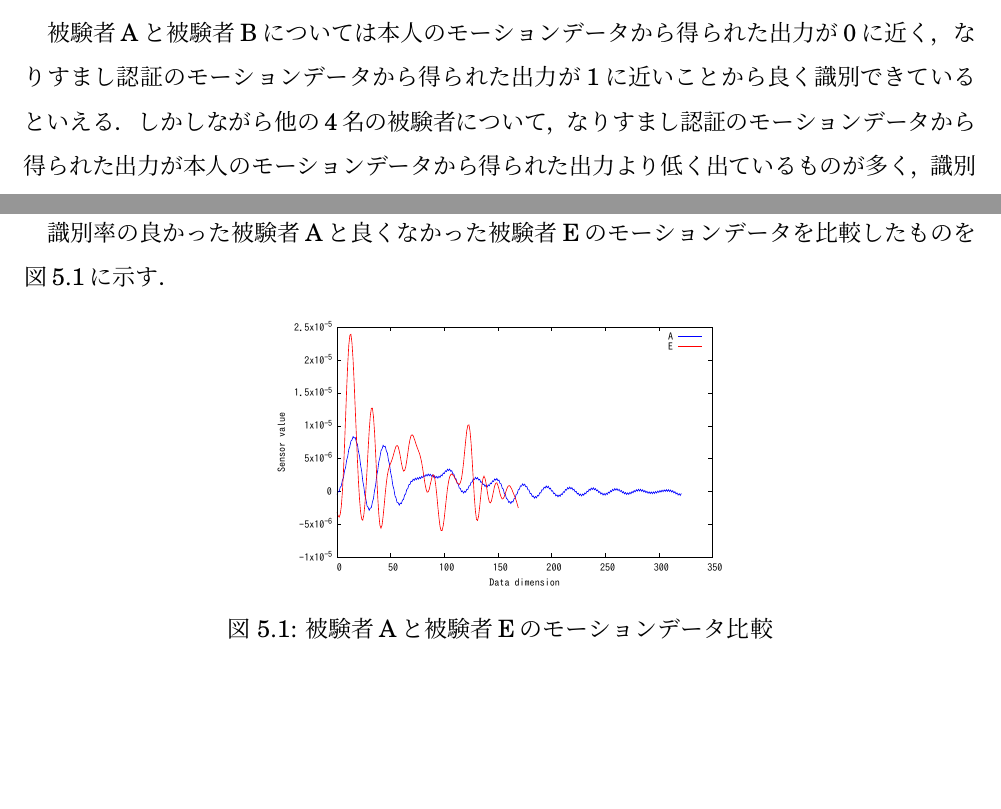
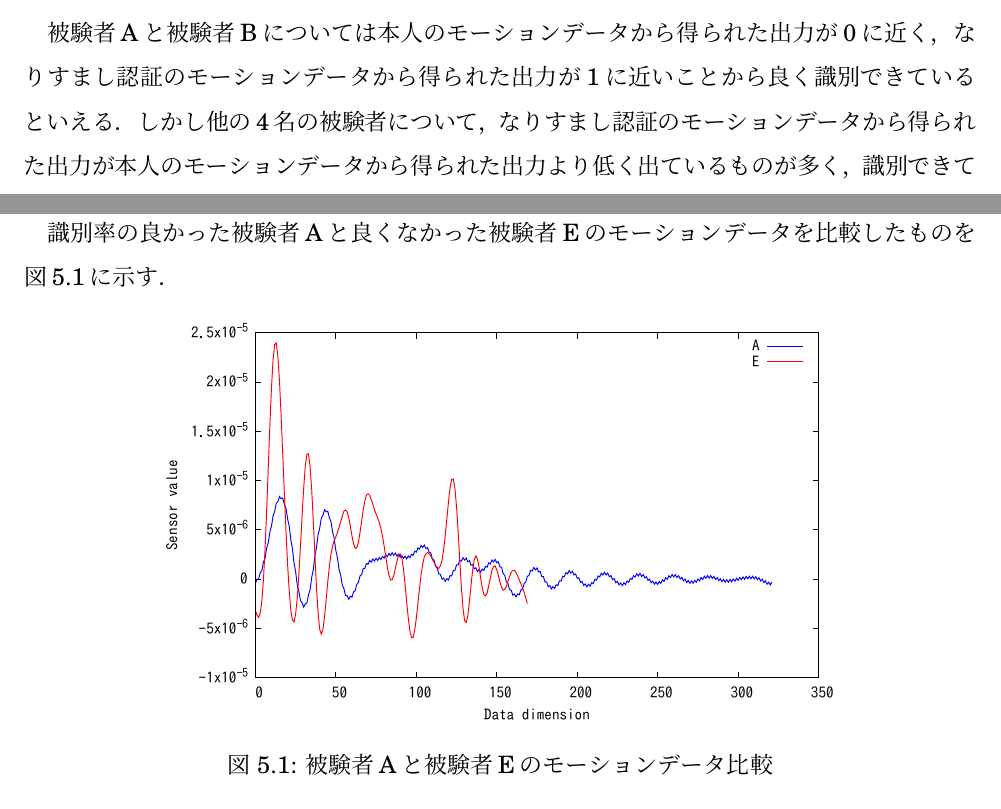
Before and after one commit to arkenous/master-thesis, a LaTeX thesis (thesis/thesis.tex, which reads thesis/5_Evaluation.tex): two parts of pages 31 and 33 of 36, joined at a grey line, cut so that both start at the same text, the shorter picture padded with empty space. Compiled offline with pLaTeX and dvipdfmx.

Commit message:
Modify Evaluation of thesis

```diff
--- a/thesis/5_Evaluation.tex
+++ b/thesis/5_Evaluation.tex
@@ -49,7 +49,7 @@
 
 
 被験者Aと被験者Bについては本人のモーションデータから得られた出力が0に近く，なりすまし認証のモーションデータから得られた出力が1に近いことから良く識別できているといえる．
-しかしながら他の4名の被験者について，なりすまし認証のモーションデータから得られた出力が本人のモーションデータから得られた出力より低く出ているものが多く，識別できていない結果となった．
+しかし他の4名の被験者について，なりすまし認証のモーションデータから得られた出力が本人のモーションデータから得られた出力より低く出ているものが多く，識別できていない結果となった．
 
 本システムでは端末所有者のモーションデータとなりすまし認証によるモーションデータを識別するために，識別器の学習時に端末所有者のモーションデータのほかに，このデータと同じ値域で生成した乱数で一部を置き換えたダミーデータを用いた．
 このダミーデータは元データの値域及び次元数に依存するため，端末所有者が入力したモーションが小さい場合は生成できる乱数の値域が限られることから，また次元数が少ない場合は置き換えるデータ数が少ないことから元データとの差があまり出ない可能性がある．
@@ -59,7 +59,7 @@
 
 \begin{figure}[hbtp]
   \centering
-  \includegraphics[bb=0 0 360 216, width=8cm]{Graphs/comp.pdf}
+  \includegraphics[bb=0 0 360 216, width=12cm]{Graphs/comp.pdf}
   \caption{被験者Aと被験者Eのモーションデータ比較}
   \label{compare}
 \end{figure}
```
